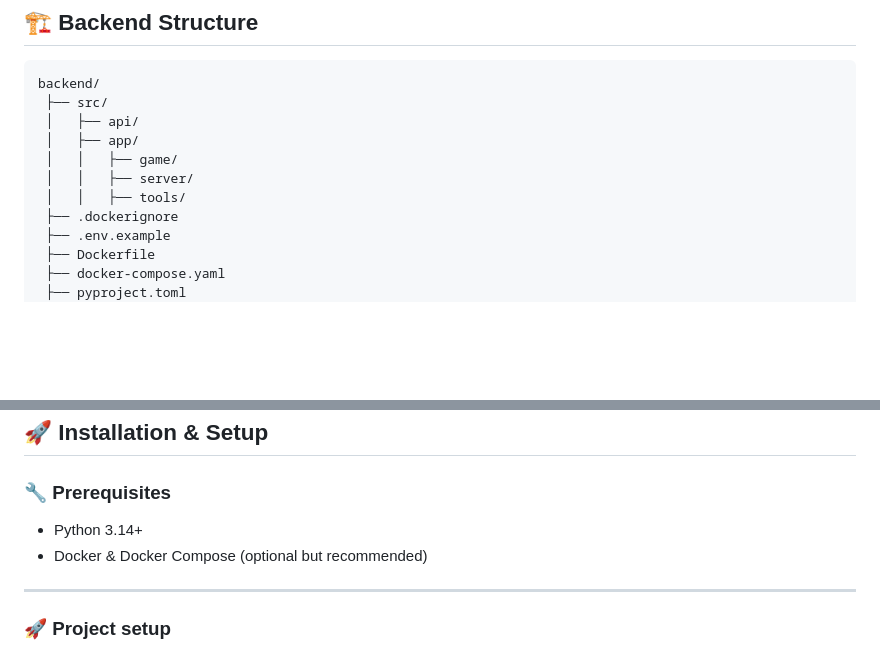
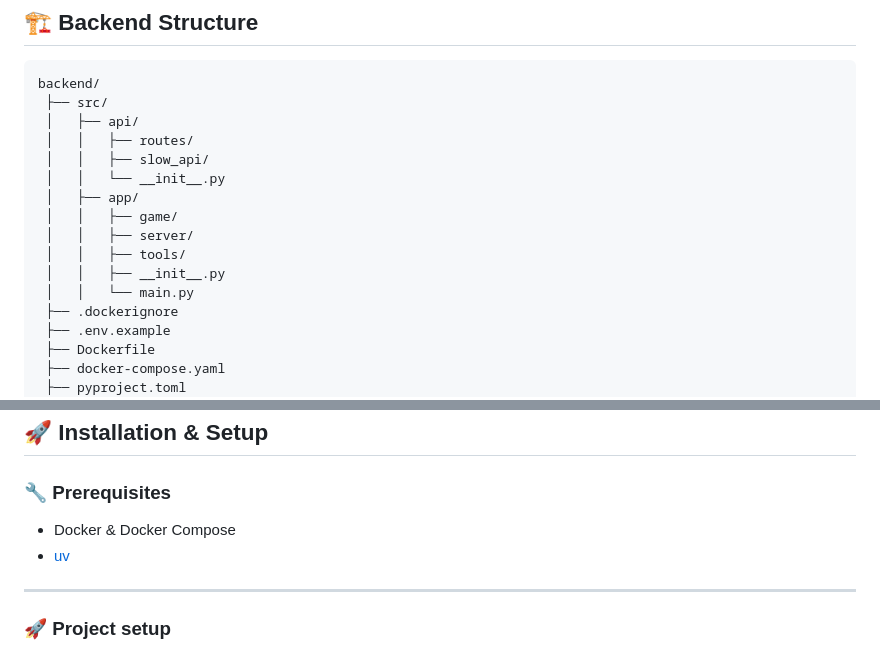
Before and after one commit to Kysyok/trivia-quiz-game, a Markdown page: README.md, 2 parts joined by grey strips. Drawn GitHub-style; blank space fills up the shorter version.

```diff
--- a/README.md
+++ b/README.md
@@ -58,10 +58,15 @@ Question / Player / Room Modules
 backend/
  ├── src/
  │   ├── api/
+ │   │   ├── routes/
+ │   │   ├── slow_api/
+ │   │   └── __init__.py
  │   ├── app/
  │   │   ├── game/
  │   │   ├── server/
  │   │   ├── tools/
+ │   │   ├── __init__.py
+ │   │   └── main.py
  ├── .dockerignore
  ├── .env.example
  ├── Dockerfile
@@ -95,8 +100,8 @@ front/
 ## 🚀 Installation & Setup
 
 ### 🔧 Prerequisites
-- Python 3.14+
-- Docker & Docker Compose (optional but recommended)
+- Docker & Docker Compose
+- [uv](https://docs.astral.sh/uv/)
 
 ---
 ### 🚀 Project setup
```
Also changed, not shown: other parts of README.md (+2 -2 lines).
